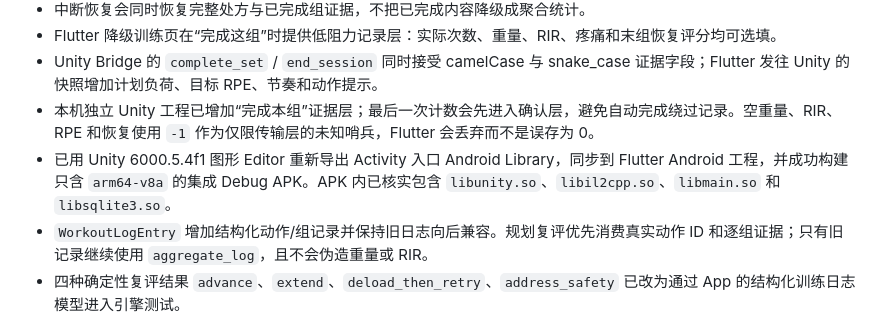
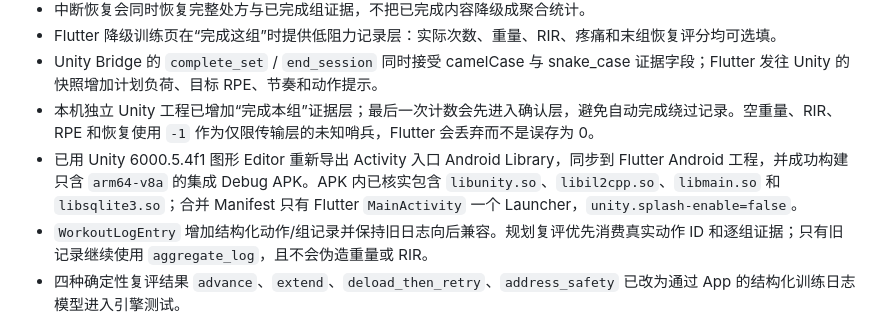
Before and after one commit to fengjianliuli45/apk-store, a Markdown page: docs/EXERCISE_CLOSED_LOOP_V1_2026-09-10.md, the part around the change. GitHub-like rendering.

```diff
--- a/docs/EXERCISE_CLOSED_LOOP_V1_2026-09-10.md
+++ b/docs/EXERCISE_CLOSED_LOOP_V1_2026-09-10.md
@@ -14,7 +14,7 @@
 - Flutter 降级训练页在“完成这组”时提供低阻力记录层：实际次数、重量、RIR、疼痛和末组恢复评分均可选填。
 - Unity Bridge 的 `complete_set` / `end_session` 同时接受 camelCase 与 snake_case 证据字段；Flutter 发往 Unity 的快照增加计划负荷、目标 RPE、节奏和动作提示。
 - 本机独立 Unity 工程已增加“完成本组”证据层；最后一次计数会先进入确认层，避免自动完成绕过记录。空重量、RIR、RPE 和恢复使用 `-1` 作为仅限传输层的未知哨兵，Flutter 会丢弃而不是误存为 0。
-- 已用 Unity 6000.5.4f1 图形 Editor 重新导出 Activity 入口 Android Library，同步到 Flutter Android 工程，并成功构建只含 `arm64-v8a` 的集成 Debug APK。APK 内已核实包含 `libunity.so`、`libil2cpp.so`、`libmain.so` 和 `libsqlite3.so`。
+- 已用 Unity 6000.5.4f1 图形 Editor 重新导出 Activity 入口 Android Library，同步到 Flutter Android 工程，并成功构建只含 `arm64-v8a` 的集成 Debug APK。APK 内已核实包含 `libunity.so`、`libil2cpp.so`、`libmain.so` 和 `libsqlite3.so`；合并 Manifest 只有 Flutter `MainActivity` 一个 Launcher，`unity.splash-enable=false`。
 - `WorkoutLogEntry` 增加结构化动作/组记录并保持旧日志向后兼容。规划复评优先消费真实动作 ID 和逐组证据；只有旧记录继续使用 `aggregate_log`，且不会伪造重量或 RIR。
 - 四种确定性复评结果 `advance`、`extend`、`deload_then_retry`、`address_safety` 已改为通过 App 的结构化训练日志模型进入引擎测试。
 
```
Also changed, not shown: docs/HANDOFF_2026-08-27.md (+1 -1 lines).
